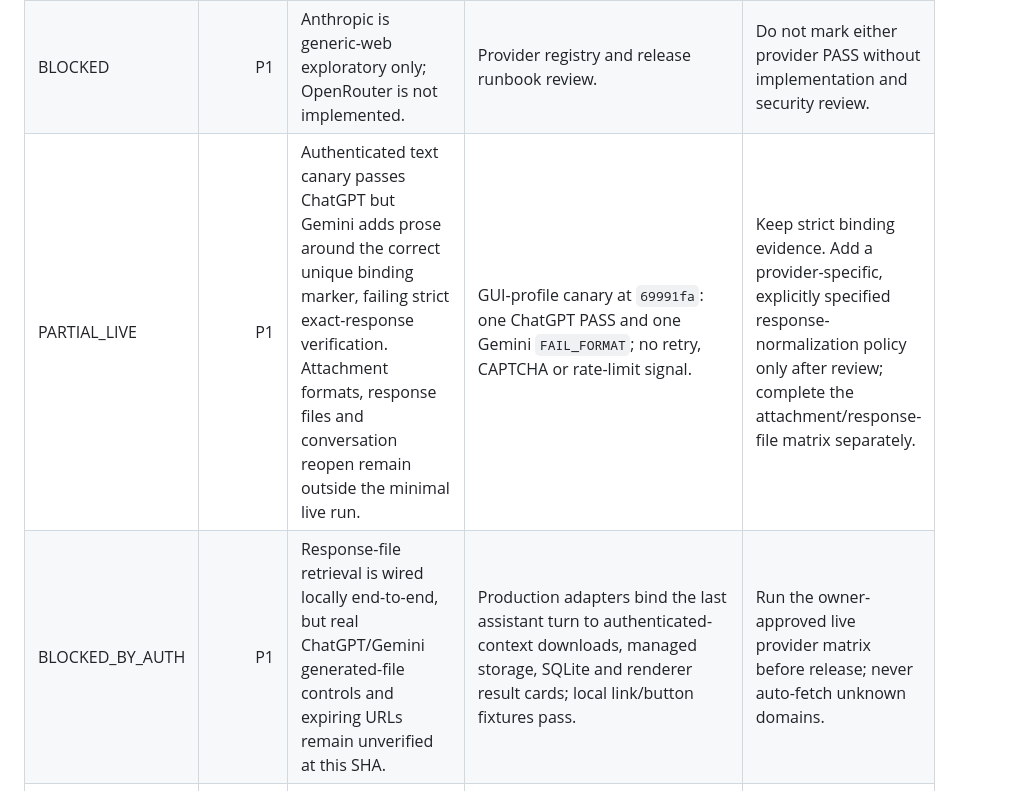
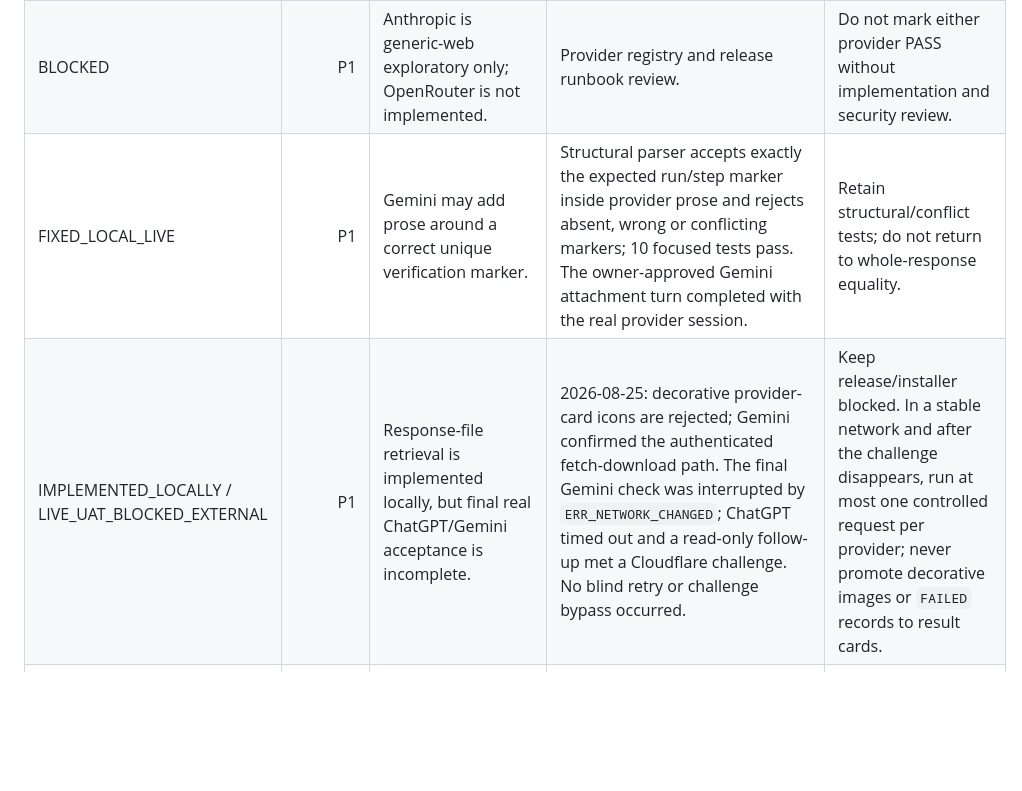
Before and after one commit to Nturalintelligence/G-plus-G, a Markdown page: docs/KNOWN_ISSUES.md, the part around the change. Rendered like a GitHub page; blank space fills up the shorter version.

```diff
--- a/docs/KNOWN_ISSUES.md
+++ b/docs/KNOWN_ISSUES.md
@@ -8,8 +8,8 @@
 | CONFIRMED | P2 | `npm audit` reports three high findings in dev/build dependencies. | 2026-08-08: `fast-uri@3.1.4` via electron-builder/ajv, `js-yaml@4.3.0` via electron-builder, `nanoid@3.3.16` via Vite/PostCSS. `npm audit --omit=dev` reports 0. | Separate lockfile-only dependency PR targeting `fast-uri>=3.1.5`, `js-yaml>=4.3.1`, `nanoid>=3.3.17`; no major update indicated. |
 | PLANNED | P1 | Release-only provider UI matrix and 8–12 hour soak are not automated. | `docs/testing.md` and this cleanup's test evidence. | Release/UAT owner executes the closed profile before promotion. |
 | BLOCKED | P1 | Anthropic is generic-web exploratory only; OpenRouter is not implemented. | Provider registry and release runbook review. | Do not mark either provider PASS without implementation and security review. |
-| PARTIAL_LIVE | P1 | Authenticated text canary passes ChatGPT but Gemini adds prose around the correct unique binding marker, failing strict exact-response verification. Attachment formats, response files and conversation reopen remain outside the minimal live run. | GUI-profile canary at `69991fa`: one ChatGPT PASS and one Gemini `FAIL_FORMAT`; no retry, CAPTCHA or rate-limit signal. | Keep strict binding evidence. Add a provider-specific, explicitly specified response-normalization policy only after review; complete the attachment/response-file matrix separately. |
-| BLOCKED_BY_AUTH | P1 | Response-file retrieval is wired locally end-to-end, but real ChatGPT/Gemini generated-file controls and expiring URLs remain unverified at this SHA. | Production adapters bind the last assistant turn to authenticated-context downloads, managed storage, SQLite and renderer result cards; local link/button fixtures pass. | Run the owner-approved live provider matrix before release; never auto-fetch unknown domains. |
+| FIXED_LOCAL_LIVE | P1 | Gemini may add prose around a correct unique verification marker. | Structural parser accepts exactly the expected run/step marker inside provider prose and rejects absent, wrong or conflicting markers; 10 focused tests pass. The owner-approved Gemini attachment turn completed with the real provider session. | Retain structural/conflict tests; do not return to whole-response equality. |
+| IMPLEMENTED_LOCALLY / LIVE_UAT_BLOCKED_EXTERNAL | P1 | Response-file retrieval is implemented locally, but final real ChatGPT/Gemini acceptance is incomplete. | 2026-08-25: decorative provider-card icons are rejected; Gemini confirmed the authenticated fetch-download path. The final Gemini check was interrupted by `ERR_NETWORK_CHANGED`; ChatGPT timed out and a read-only follow-up met a Cloudflare challenge. No blind retry or challenge bypass occurred. | Keep release/installer blocked. In a stable network and after the challenge disappears, run at most one controlled request per provider; never promote decorative images or `FAILED` records to result cards. |
 | CONFIRMED | P2 | Windows/Electron does not consistently expose copied documents as a trusted clipboard `File` path. | Image bytes work through bounded IPC; non-image clipboard items attempt the trusted preload path and report a picker/drop fallback if unavailable. | Use attachment picker or drag-and-drop for documents. Do not expose filesystem paths to React. |
 | FIXED_LOCAL | P1 | Простой запрос вроде «тест» мог породить до семи ходов обсуждения. | Консервативная semantic policy теперь ограничивает только явные test/presence/greeting/arithmetic prompts одним discussion-turn на провайдера и затем finalizer; focused orchestration regression проходит. | Подтвердить число видимых сообщений при owner-approved live UAT. Не расширять trivial-классификатор без fixtures. |
 | BLOCKED_BY_AUTH | P1 | Компактный prompt lifecycle проверен локально, но количество видимых сообщений в реальных ChatGPT/Gemini чатах ещё не подтверждено. | Production orchestration tests доказывают один `sendMessage` на turn, persistent bootstrap/reuse/delta и отсутствие transcript replay. | Выполнить короткий authenticated provider UAT только после явного подтверждения владельца. |
```
Also changed, not shown: docs/GITHUB_UPDATE_AND_ROLLBACK_PLAN_RU.md (added, +98 -0 lines), docs/TEST_EVIDENCE.md (+30 -0 lines).
